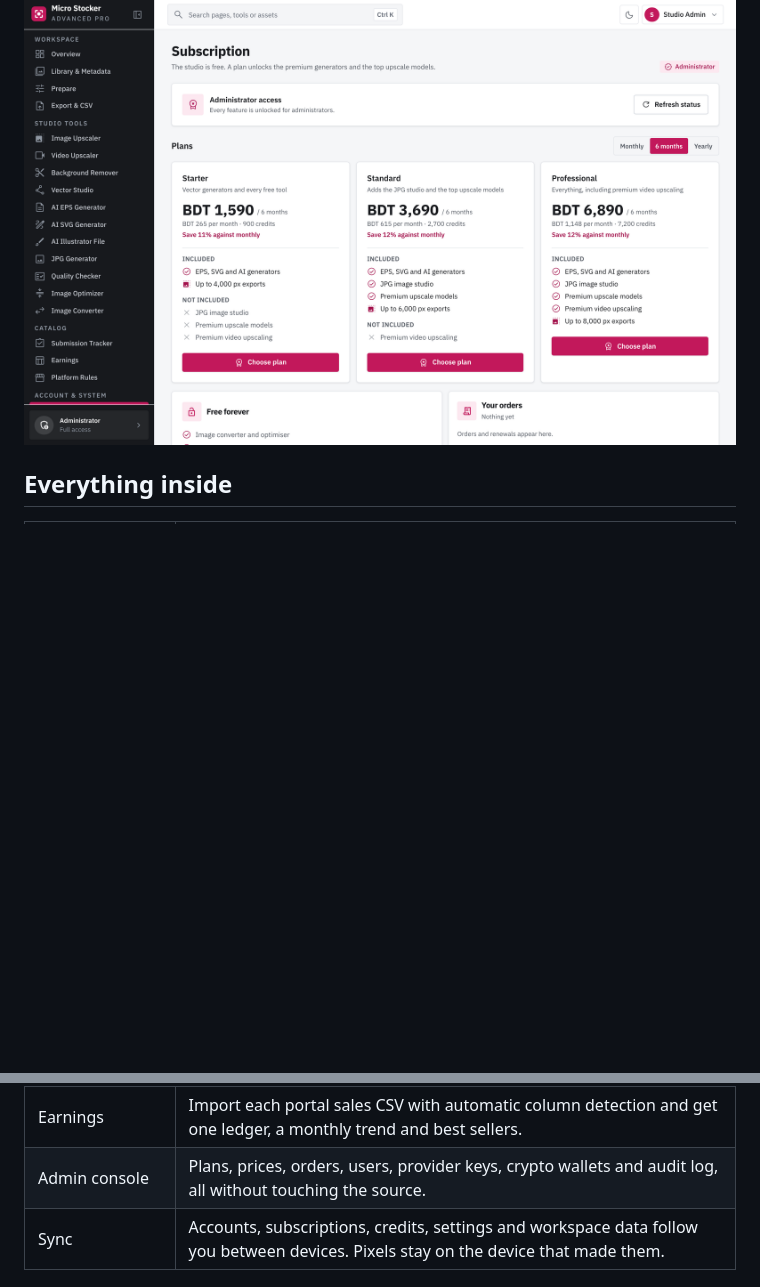
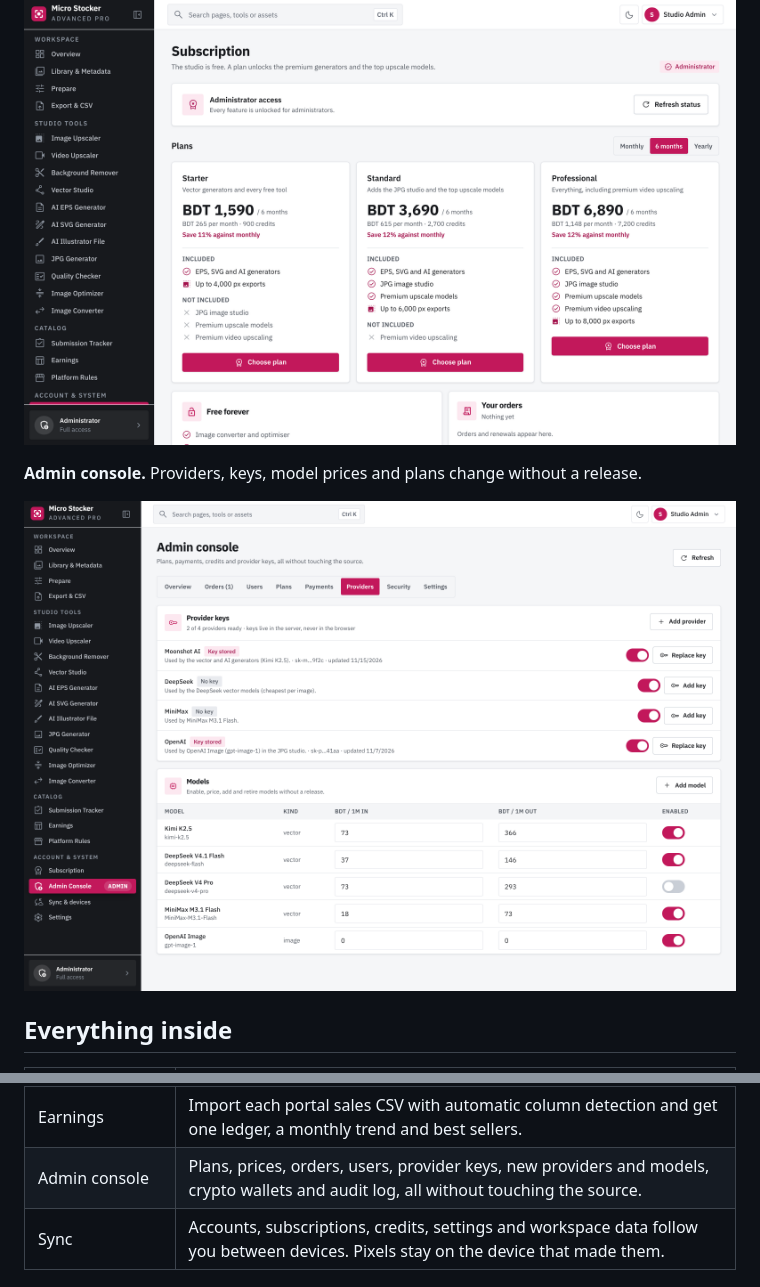
Before and after one commit to pritamsarkar711/Micro-Stocker-Advanced-Pro, a Markdown page: README.md, 2 parts joined by grey strips. Rendered like a GitHub page; pictures changed too: docs/assets/screens/admin.png (added); blank space fills up the shorter version.

Commit message:
docs(readme): show the admin console and its new provider controls
Co-authored-by: arena-agent <297053741+arena-agent@users.noreply.github.com>

```diff
--- a/README.md
+++ b/README.md
@@ -34,6 +34,10 @@ large library does not depend on an internet connection.
 
 ![Subscription](docs/assets/screens/subscription.png)
 
+**Admin console.** Providers, keys, model prices and plans change without a release.
+
+![Admin console](docs/assets/screens/admin.png)
+
 ## Everything inside
 
 | Module | What it does |
@@ -53,7 +57,7 @@ large library does not depend on an internet connection.
 | Planner | Per portal queues with real publishing caps, including first batch windows and monthly limits. |
 | Releases | Model and property release registry with expiry tracking, linked per file. |
 | Earnings | Import each portal sales CSV with automatic column detection and get one ledger, a monthly trend and best sellers. |
-| Admin console | Plans, prices, orders, users, provider keys, crypto wallets and audit log, all without touching the source. |
+| Admin console | Plans, prices, orders, users, provider keys, new providers and models, crypto wallets and audit log, all without touching the source. |
 | Sync | Accounts, subscriptions, credits, settings and workspace data follow you between devices. Pixels stay on the device that made them. |
 
 ## Supported marketplaces
```
